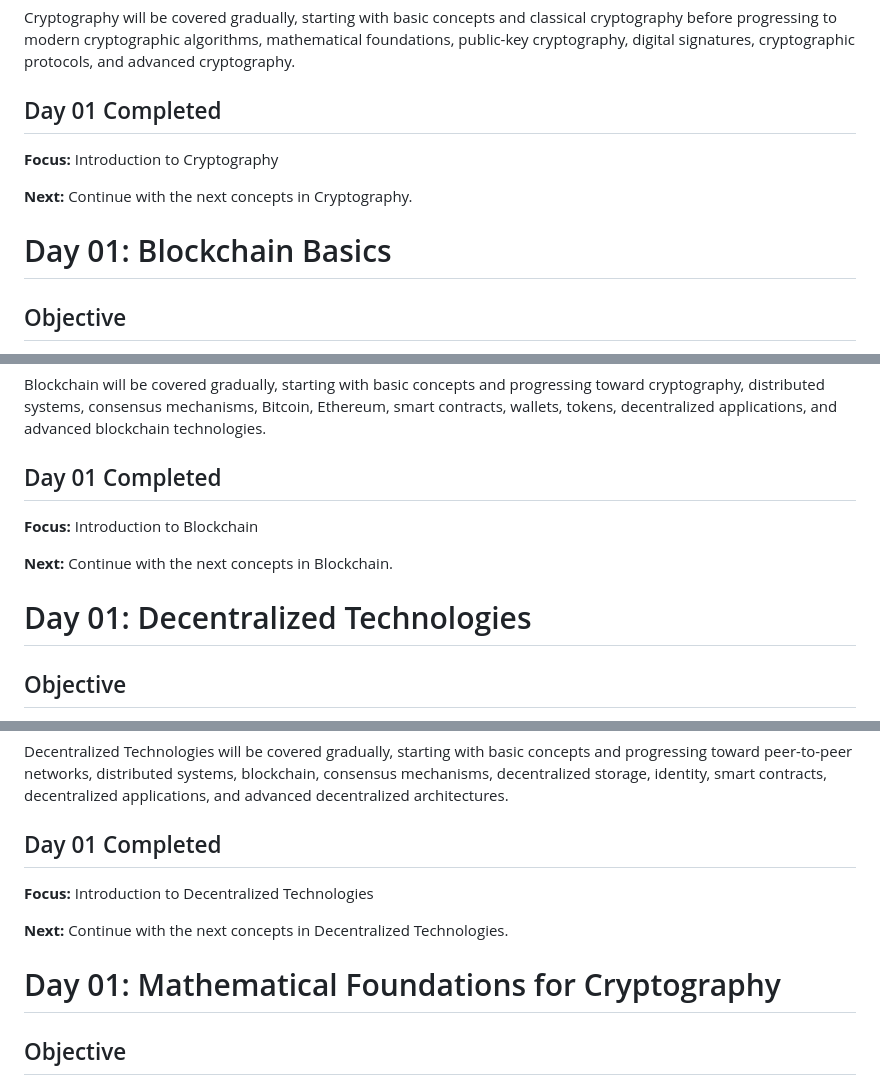
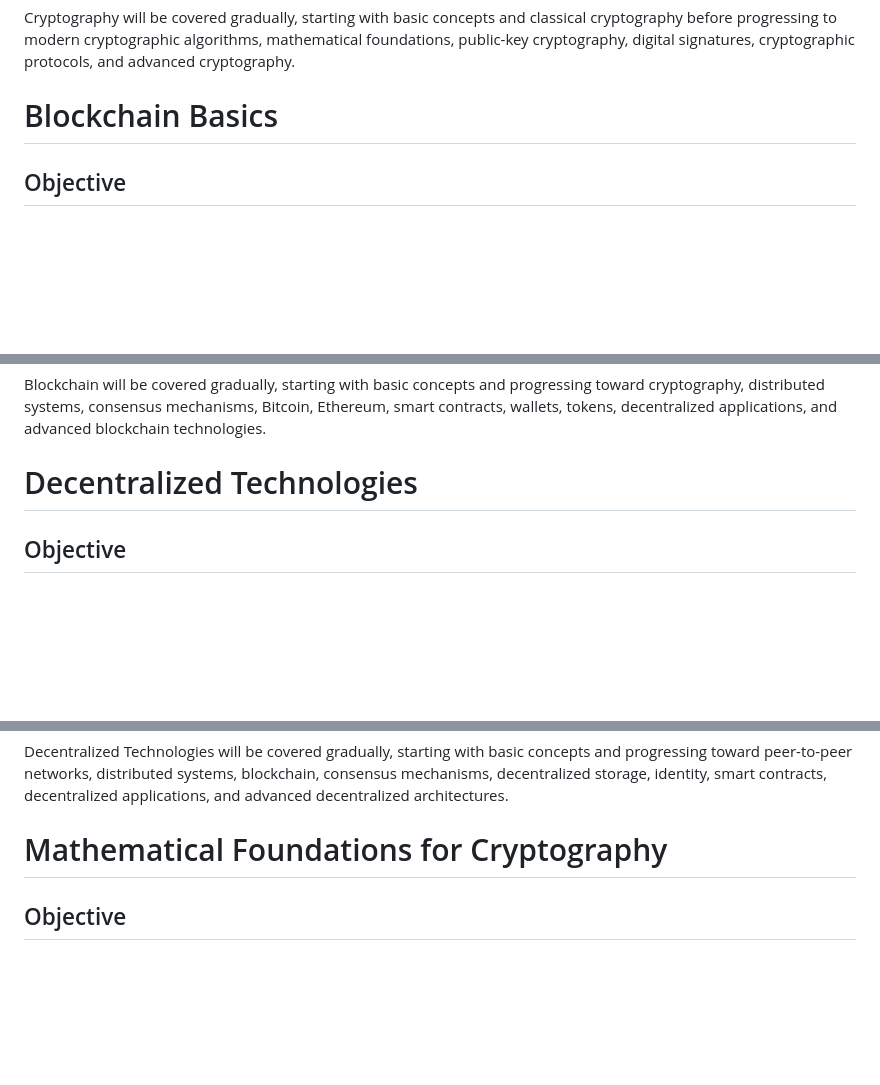
Before and after one commit to ATULPANDEYIITR/cryptography-blockchain-and-decentralized-technologies-learning-journey, a Markdown page: README.md, 3 parts joined by grey strips. GitHub-like rendering; blank space fills up the shorter version.

Commit message:
Refactor README structure for clarity and consistency
Removed 'Day 01 Completed' sections and related focus/next lines for Cryptography, Blockchain, and Decentralized Technologies. Updated headings for clarity.

```diff
--- a/README.md
+++ b/README.md
@@ -299,13 +299,7 @@ These fundamentals provide the foundation for learning modern encryption algorit
 
 Cryptography will be covered gradually, starting with basic concepts and classical cryptography before progressing to modern cryptographic algorithms, mathematical foundations, public-key cryptography, digital signatures, cryptographic protocols, and advanced cryptography.
 
-## Day 01 Completed
-
-**Focus:** Introduction to Cryptography
-
-**Next:** Continue with the next concepts in Cryptography.
-
-# Day 01: Blockchain Basics
+# Blockchain Basics
 
 ## Objective
 
@@ -349,13 +343,7 @@ These fundamentals provide the foundation for learning distributed ledgers, cons
 
 Blockchain will be covered gradually, starting with basic concepts and progressing toward cryptography, distributed systems, consensus mechanisms, Bitcoin, Ethereum, smart contracts, wallets, tokens, decentralized applications, and advanced blockchain technologies.
 
-## Day 01 Completed
-
-**Focus:** Introduction to Blockchain
-
-**Next:** Continue with the next concepts in Blockchain.
-
-# Day 01: Decentralized Technologies
+# Decentralized Technologies
 
 ## Objective
 
@@ -403,13 +391,7 @@ These fundamentals provide the foundation for learning peer-to-peer networks, di
 
 Decentralized Technologies will be covered gradually, starting with basic concepts and progressing toward peer-to-peer networks, distributed systems, blockchain, consensus mechanisms, decentralized storage, identity, smart contracts, decentralized applications, and advanced decentralized architectures.
 
-## Day 01 Completed
-
-**Focus:** Introduction to Decentralized Technologies
-
-**Next:** Continue with the next concepts in Decentralized Technologies.
-
-# Day 01: Mathematical Foundations for Cryptography
+# Mathematical Foundations for Cryptography
 
 ## Objective
 
```
Also changed, not shown: other parts of README.md (+0 -6 lines).
